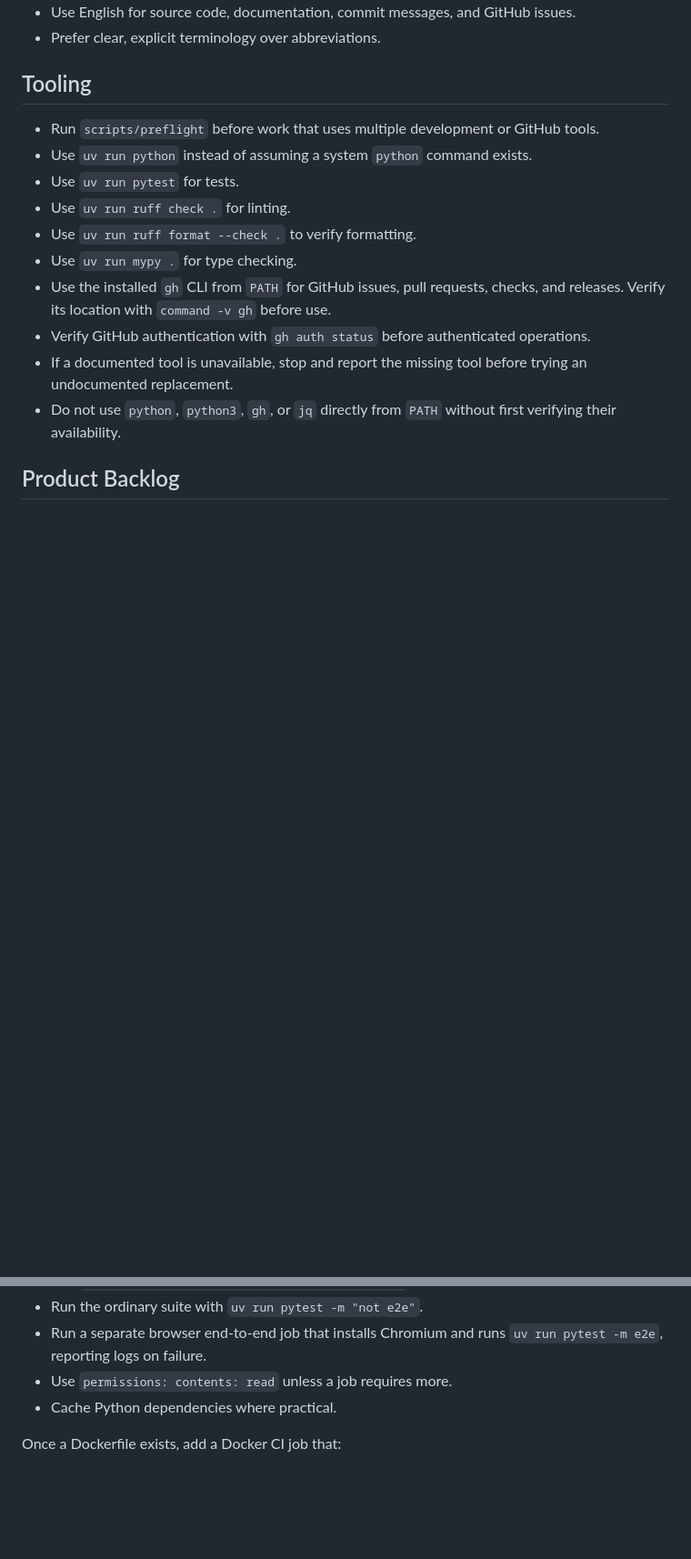
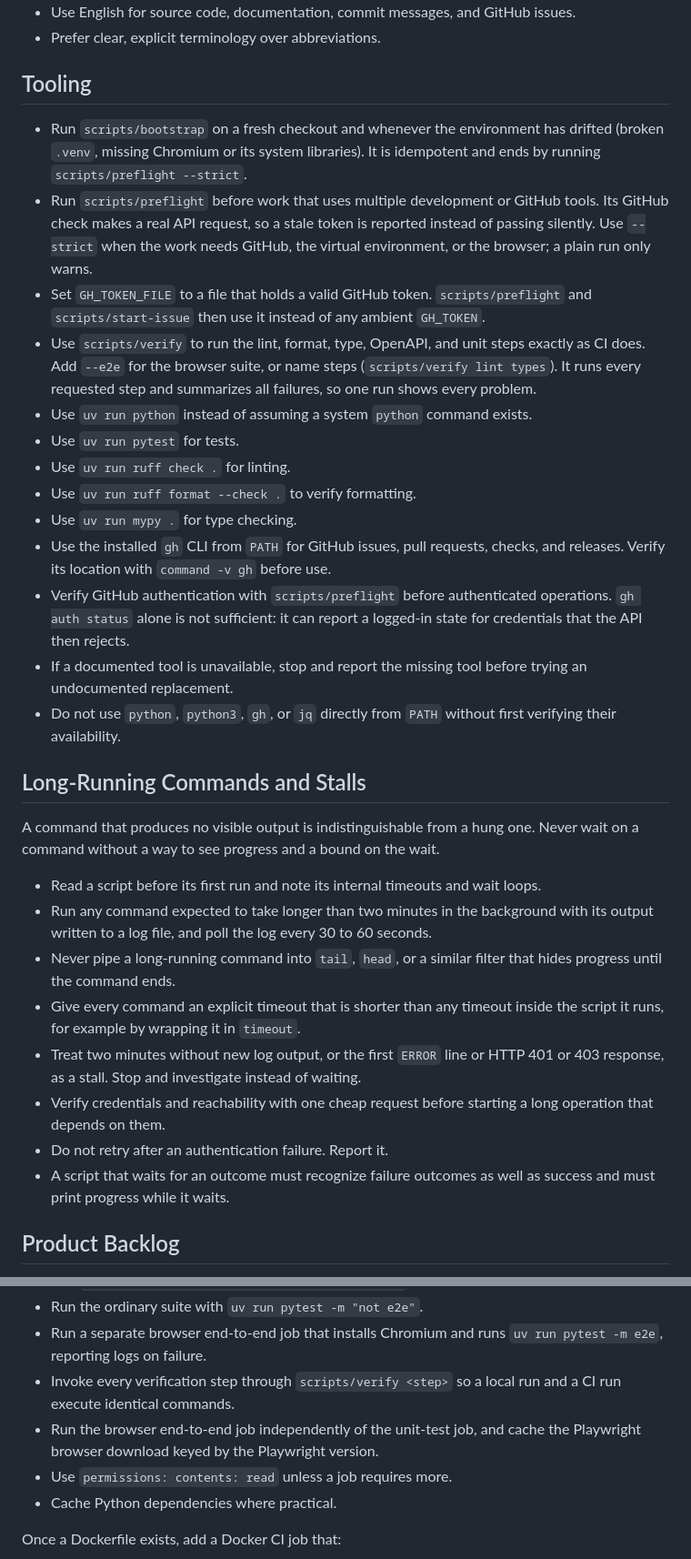
Before and after one commit to cornelius-mund/energy-optimizer, a Markdown page: AGENTS.md, 2 parts joined by grey strips. Shown at 91% size. Rendered like a GitHub page; blank space fills up the shorter version.

Commit message:
Document the tooling scripts and long-running command rules
Describe bootstrap, preflight, verify, and start-issue in AGENTS.md and the
README, replace "gh auth status" as the authentication check, and add rules for
long-running commands: read scripts first, run long commands in the background
with a polled log, bound every wait, and treat silence or the first
authentication failure as a stall to investigate.

```diff
--- a/AGENTS.md
+++ b/AGENTS.md
@@ -7,7 +7,19 @@
 
 ## Tooling
 
-- Run `scripts/preflight` before work that uses multiple development or GitHub tools.
+- Run `scripts/bootstrap` on a fresh checkout and whenever the environment has
+  drifted (broken `.venv`, missing Chromium or its system libraries). It is
+  idempotent and ends by running `scripts/preflight --strict`.
+- Run `scripts/preflight` before work that uses multiple development or GitHub
+  tools. Its GitHub check makes a real API request, so a stale token is
+  reported instead of passing silently. Use `--strict` when the work needs
+  GitHub, the virtual environment, or the browser; a plain run only warns.
+- Set `GH_TOKEN_FILE` to a file that holds a valid GitHub token. `scripts/preflight`
+  and `scripts/start-issue` then use it instead of any ambient `GH_TOKEN`.
+- Use `scripts/verify` to run the lint, format, type, OpenAPI, and unit steps
+  exactly as CI does. Add `--e2e` for the browser suite, or name steps
+  (`scripts/verify lint types`). It runs every requested step and summarizes
+  all failures, so one run shows every problem.
 - Use `uv run python` instead of assuming a system `python` command exists.
 - Use `uv run pytest` for tests.
 - Use `uv run ruff check .` for linting.
@@ -15,9 +27,33 @@
 - Use `uv run mypy .` for type checking.
 - Use the installed `gh` CLI from `PATH` for GitHub issues, pull requests,
   checks, and releases. Verify its location with `command -v gh` before use.
-- Verify GitHub authentication with `gh auth status` before authenticated operations.
+- Verify GitHub authentication with `scripts/preflight` before authenticated
+  operations. `gh auth status` alone is not sufficient: it can report a logged-in
+  state for credentials that the API then rejects.
 - If a documented tool is unavailable, stop and report the missing tool before trying an undocumented replacement.
 - Do not use `python`, `python3`, `gh`, or `jq` directly from `PATH` without first verifying their availability.
+
+## Long-Running Commands and Stalls
+
+A command that produces no visible output is indistinguishable from a hung one.
+Never wait on a command without a way to see progress and a bound on the wait.
+
+- Read a script before its first run and note its internal timeouts and wait
+  loops.
+- Run any command expected to take longer than two minutes in the background
+  with its output written to a log file, and poll the log every 30 to 60
+  seconds.
+- Never pipe a long-running command into `tail`, `head`, or a similar filter
+  that hides progress until the command ends.
+- Give every command an explicit timeout that is shorter than any timeout inside
+  the script it runs, for example by wrapping it in `timeout`.
+- Treat two minutes without new log output, or the first `ERROR` line or HTTP
+  401 or 403 response, as a stall. Stop and investigate instead of waiting.
+- Verify credentials and reachability with one cheap request before starting a
+  long operation that depends on them.
+- Do not retry after an authentication failure. Report it.
+- A script that waits for an outcome must recognize failure outcomes as well as
+  success and must print progress while it waits.
 
 ## Product Backlog
 
@@ -292,6 +332,10 @@ The workflow should:
 - Run the ordinary suite with `uv run pytest -m "not e2e"`.
 - Run a separate browser end-to-end job that installs Chromium and runs
   `uv run pytest -m e2e`, reporting logs on failure.
+- Invoke every verification step through `scripts/verify <step>` so a local run
+  and a CI run execute identical commands.
+- Run the browser end-to-end job independently of the unit-test job, and cache
+  the Playwright browser download keyed by the Playwright version.
 - Use `permissions: contents: read` unless a job requires more.
 - Cache Python dependencies where practical.
 
```
Also changed, not shown: other parts of AGENTS.md (+4 -0 lines), README.md (+17 -1 lines).
